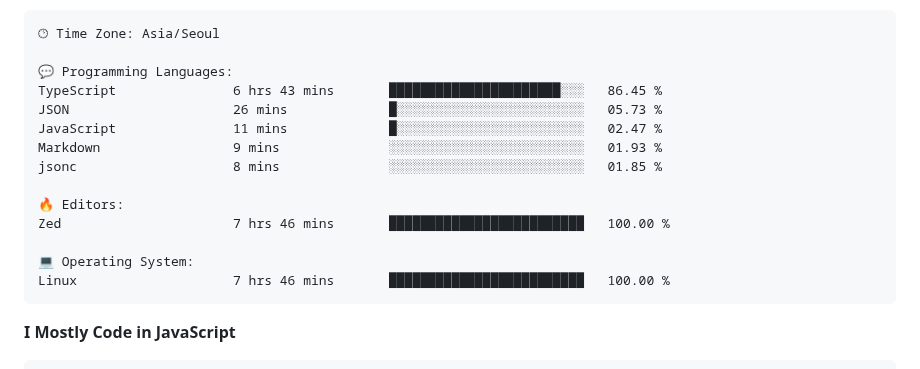
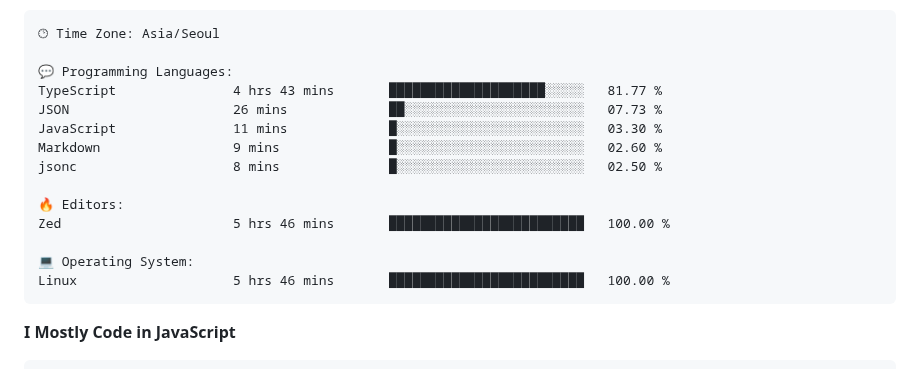
Before and after one commit to project-dy/project-dy, a Markdown page: README.md, the part around one of its changes. Drawn GitHub-style.

Commit message:
Updated with Dev Metrics

````diff
--- a/README.md
+++ b/README.md
@@ -30,17 +30,17 @@ Sunday                   74 commits          ██░░░░░░░░░
 🕑︎ Time Zone: Asia/Seoul
 
 💬 Programming Languages:
-TypeScript               6 hrs 43 mins       ██████████████████████░░░   86.45 %
-JSON                     26 mins             █░░░░░░░░░░░░░░░░░░░░░░░░   05.73 %
-JavaScript               11 mins             █░░░░░░░░░░░░░░░░░░░░░░░░   02.47 %
-Markdown                 9 mins              ░░░░░░░░░░░░░░░░░░░░░░░░░   01.93 %
-jsonc                    8 mins              ░░░░░░░░░░░░░░░░░░░░░░░░░   01.85 %
+TypeScript               4 hrs 43 mins       ████████████████████░░░░░   81.77 %
+JSON                     26 mins             ██░░░░░░░░░░░░░░░░░░░░░░░   07.73 %
+JavaScript               11 mins             █░░░░░░░░░░░░░░░░░░░░░░░░   03.30 %
+Markdown                 9 mins              █░░░░░░░░░░░░░░░░░░░░░░░░   02.60 %
+jsonc                    8 mins              █░░░░░░░░░░░░░░░░░░░░░░░░   02.50 %
 
 🔥 Editors:
-Zed                      7 hrs 46 mins       █████████████████████████   100.00 %
+Zed                      5 hrs 46 mins       █████████████████████████   100.00 %
 
 💻 Operating System:
-Linux                    7 hrs 46 mins       █████████████████████████   100.00 %
+Linux                    5 hrs 46 mins       █████████████████████████   100.00 %
 ```
 
 **I Mostly Code in JavaScript**
````
Also changed, not shown: other parts of README.md (+1 -1 lines).
